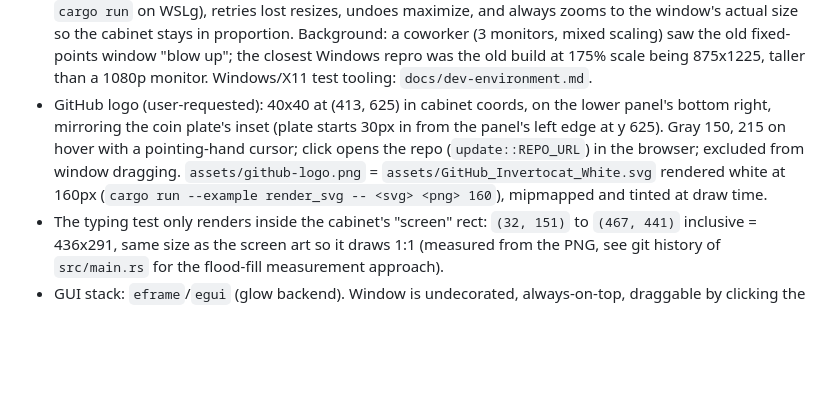
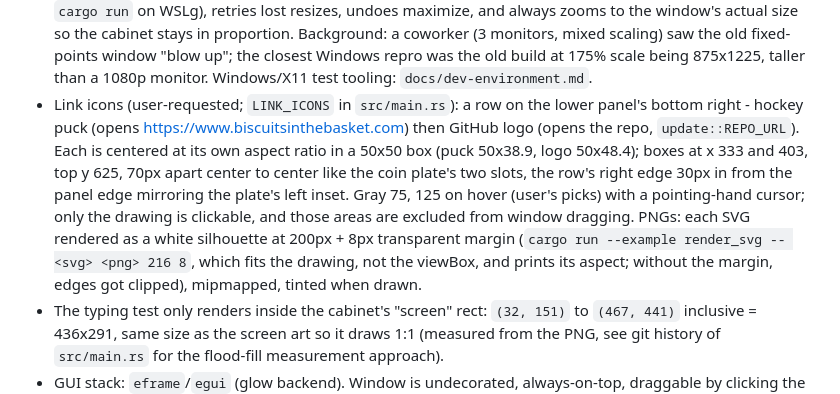
Before and after one commit to pungprakearti/test-your-might, a Markdown page: PROJECT.md, the part around the change. Drawn GitHub-style; blank space fills up the shorter version.

```diff
--- a/PROJECT.md
+++ b/PROJECT.md
@@ -25,14 +25,19 @@ Current version: see `Cargo.toml` (`version`). Bump this on every commit.
   old fixed-points window "blow up"; the closest Windows repro was the old
   build at 175% scale being 875x1225, taller than a 1080p monitor.
   Windows/X11 test tooling: `docs/dev-environment.md`.
-- GitHub logo (user-requested): 40x40 at (413, 625) in cabinet coords, on
-  the lower panel's bottom right, mirroring the coin plate's inset (plate
-  starts 30px in from the panel's left edge at y 625). Gray 150, 215 on
-  hover with a pointing-hand cursor; click opens the repo
-  (`update::REPO_URL`) in the browser; excluded from window dragging.
-  `assets/github-logo.png` = `assets/GitHub_Invertocat_White.svg` rendered
-  white at 160px (`cargo run --example render_svg -- <svg> <png> 160`),
-  mipmapped and tinted at draw time.
+- Link icons (user-requested; `LINK_ICONS` in `src/main.rs`): a row on the
+  lower panel's bottom right - hockey puck (opens
+  https://www.biscuitsinthebasket.com) then GitHub logo (opens the repo,
+  `update::REPO_URL`). Each is centered at its own aspect ratio in a 50x50
+  box (puck 50x38.9, logo 50x48.4); boxes at x 333 and 403, top y 625,
+  70px apart center to center like the coin plate's two slots, the row's
+  right edge 30px in from the panel edge mirroring the plate's left inset.
+  Gray 75, 125 on hover (user's picks) with a pointing-hand cursor; only
+  the drawing is clickable, and those areas are excluded from window
+  dragging. PNGs: each SVG rendered as a white silhouette at 200px + 8px
+  transparent margin (`cargo run --example render_svg -- <svg> <png> 216
+  8`, which fits the drawing, not the viewBox, and prints its aspect;
+  without the margin, edges got clipped), mipmapped, tinted when drawn.
 - The typing test only renders inside the cabinet's "screen" rect:
   `(32, 151)` to `(467, 441)` inclusive = 436x291, same size as the screen
   art so it draws 1:1 (measured from the PNG, see git history of
```
Also changed, not shown: README.md (+3 -2 lines), assets/github-logo.png, assets/hockey-puck.png (added), 6 other files.
